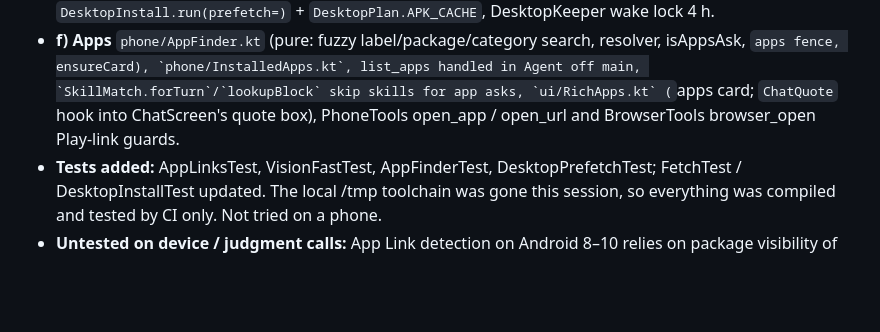
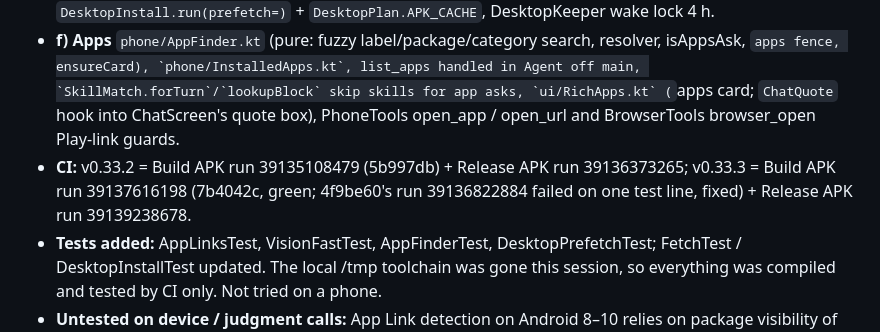
Before and after one commit to blazeinchue/BlazeMobile, a Markdown page: STATUS.md, the part around the change. Rendered like a GitHub page; blank space fills up the shorter version.

Commit message:
STATUS: v0.33.3 CI runs and releases [skip ci]

````diff
--- a/STATUS.md
+++ b/STATUS.md
@@ -10,6 +10,7 @@
 - **d) Screen look** `agent/VisionFast.kt` + Agent (look_at_screen text-first, `pruneShots`, 12 s cap → text fallback) + BlazeAccessibilityService.screenshot (720 px / JPEG 60 off main).
 - **e) Desktop install** `terminal/Fetch.kt` (14 tries, 90 s read, 404 skips to the next URL, `mbLine`), `terminal/Linux.kt` (filesDir archive, `.blaze_unpacked` marker), `desktop/DesktopPrefetch.kt` + `DesktopInstall.run(prefetch=)` + `DesktopPlan.APK_CACHE`, DesktopKeeper wake lock 4 h.
 - **f) Apps** `phone/AppFinder.kt` (pure: fuzzy label/package/category search, resolver, isAppsAsk, ```apps fence, ensureCard), `phone/InstalledApps.kt`, list_apps handled in Agent off main, `SkillMatch.forTurn`/`lookupBlock` skip skills for app asks, `ui/RichApps.kt` (```apps card; `ChatQuote` hook into ChatScreen's quote box), PhoneTools open_app / open_url and BrowserTools browser_open Play-link guards.
+- **CI:** v0.33.2 = Build APK run 39135108479 (5b997db) + Release APK run 39136373265; v0.33.3 = Build APK run 39137616198 (7b4042c, green; 4f9be60's run 39136822884 failed on one test line, fixed) + Release APK run 39139238678.
 - **Tests added:** AppLinksTest, VisionFastTest, AppFinderTest, DesktopPrefetchTest; FetchTest / DesktopInstallTest updated. The local /tmp toolchain was gone this session, so everything was compiled and tested by CI only. Not tried on a phone.
 - **Untested on device / judgment calls:** App Link detection on Android 8–10 relies on package visibility of https handlers (manifest <queries> has VIEW https); `apk add --simulate` output format (apk-tools 2.14) is assumed; the vision fallback abandons a slow call (its thread finishes in the background).
 
````
